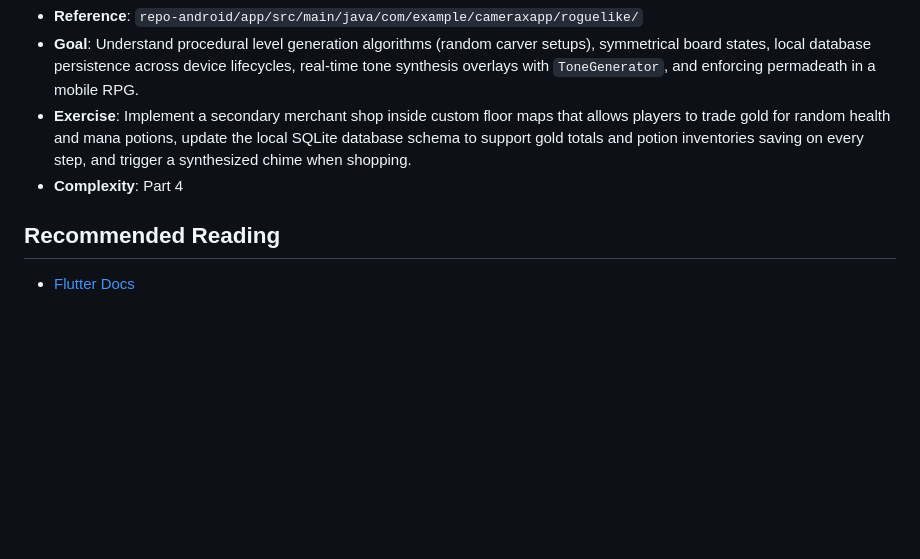
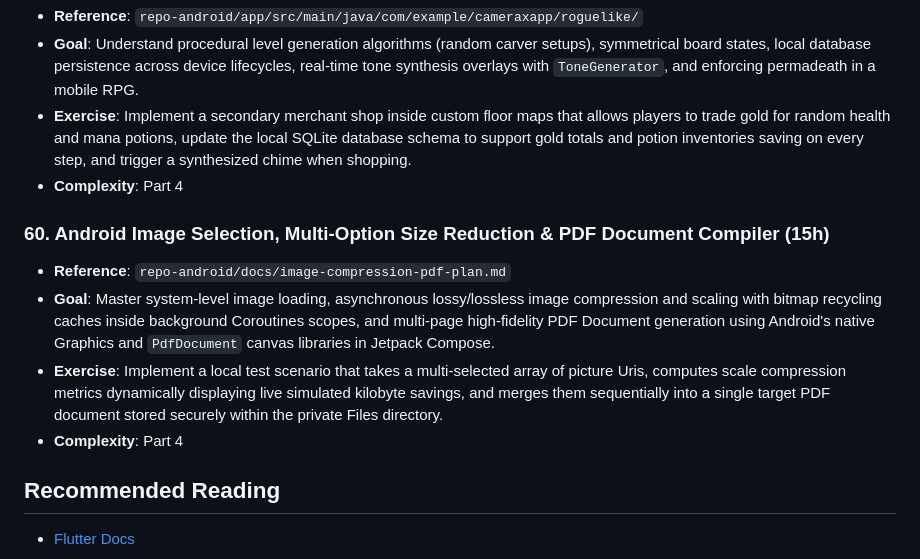
Before and after one commit to applh/Coolify-php-001, a Markdown page: docs/training/PART-07-MOBILE.md, the part around the change. GitHub-like rendering; blank space fills up the shorter version.

Commit message:
docs: add image processing and PDF compiler module
Define the training curriculum and architectural plan for native Android image compression and PDF document generation.

```diff
--- a/docs/training/PART-07-MOBILE.md
+++ b/docs/training/PART-07-MOBILE.md
@@ -378,5 +378,11 @@ Bridge the gap between web and mobile with Android and Flutter.
 - **Exercise**: Implement a secondary merchant shop inside custom floor maps that allows players to trade gold for random health and mana potions, update the local SQLite database schema to support gold totals and potion inventories saving on every step, and trigger a synthesized chime when shopping.
 - **Complexity**: Part 4
 
+### 60. Android Image Selection, Multi-Option Size Reduction & PDF Document Compiler (15h)
+- **Reference**: `repo-android/docs/image-compression-pdf-plan.md`
+- **Goal**: Master system-level image loading, asynchronous lossy/lossless image compression and scaling with bitmap recycling caches inside background Coroutines scopes, and multi-page high-fidelity PDF Document generation using Android's native Graphics and `PdfDocument` canvas libraries in Jetpack Compose.
+- **Exercise**: Implement a local test scenario that takes a multi-selected array of picture Uris, computes scale compression metrics dynamically displaying live simulated kilobyte savings, and merges them sequentially into a single target PDF document stored securely within the private Files directory.
+- **Complexity**: Part 4
+
 ## Recommended Reading
 - [Flutter Docs](https://docs.flutter.dev/)
```
Also changed, not shown: repo-android/docs/image-compression-pdf-plan.md (added, +448 -0 lines).
